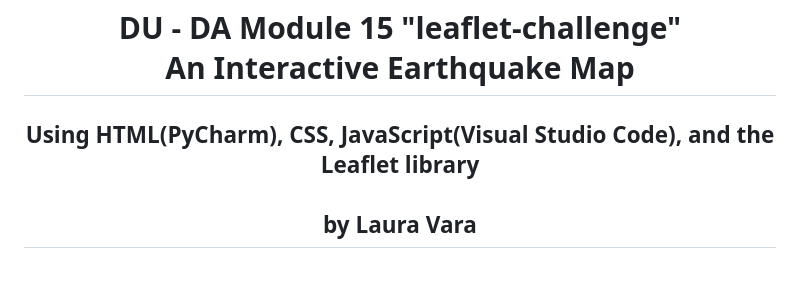
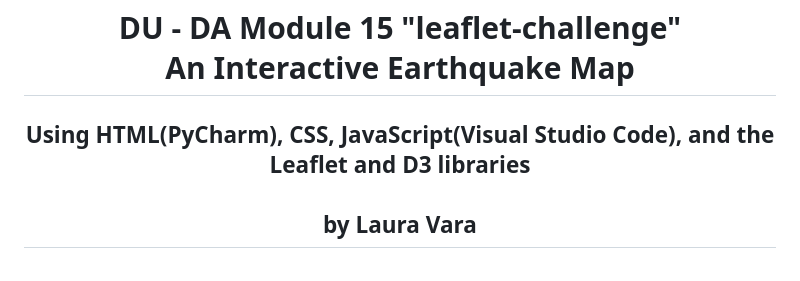
Before and after one commit to vara-co/leaflet_challenge, a Markdown page: README.md, the part around the change. GitHub-like rendering.

```diff
--- a/README.md
+++ b/README.md
@@ -1,6 +1,6 @@
 <h1 align="center">DU - DA Module 15 "leaflet-challenge"<br/>
 An Interactive Earthquake Map</h1>
-<h2 align="center">Using HTML(PyCharm), CSS, JavaScript(Visual Studio Code), and the Leaflet library<br/>
+<h2 align="center">Using HTML(PyCharm), CSS, JavaScript(Visual Studio Code), and the Leaflet and D3 libraries<br/>
 <br/>
 by Laura Vara</h2><br/>
 
```
